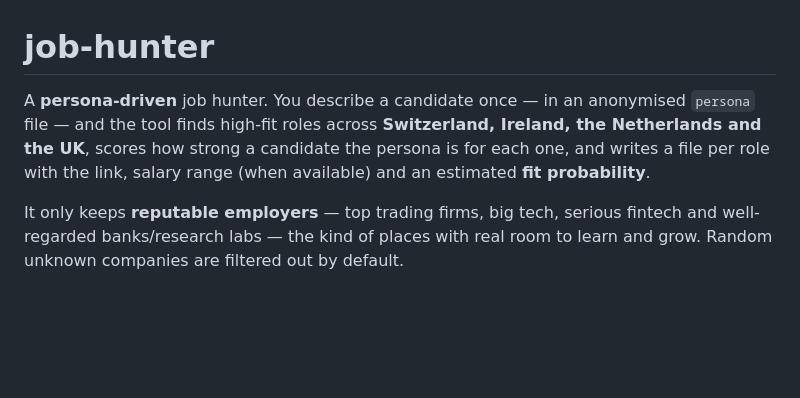
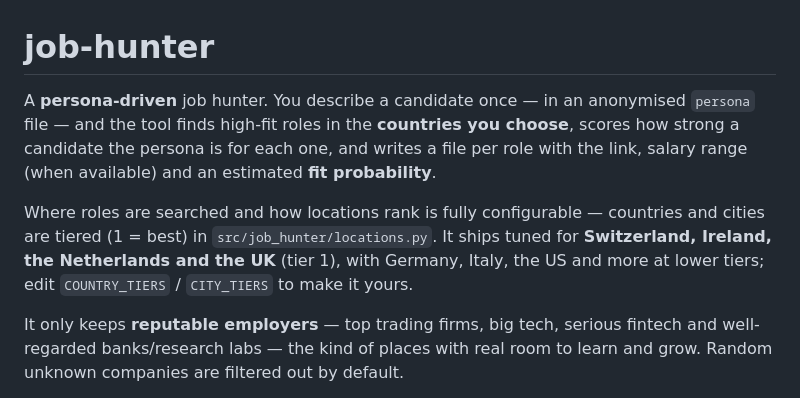
Before and after one commit to prenassipaolo/job-hunter, a Markdown page: README.md, the part around one of its changes. GitHub-like rendering; blank space fills up the shorter version.

```diff
--- a/README.md
+++ b/README.md
@@ -1,10 +1,14 @@
 # job-hunter
 
 A **persona-driven** job hunter. You describe a candidate once — in an anonymised
-`persona` file — and the tool finds high-fit roles across **Switzerland, Ireland, the
-Netherlands and the UK**, scores how strong a candidate the persona is for each one, and
-writes a file per role with the link, salary range (when available) and an estimated
-**fit probability**.
+`persona` file — and the tool finds high-fit roles in the **countries you choose**,
+scores how strong a candidate the persona is for each one, and writes a file per role
+with the link, salary range (when available) and an estimated **fit probability**.
+
+Where roles are searched and how locations rank is fully configurable — countries and
+cities are tiered (1 = best) in `src/job_hunter/locations.py`. It ships tuned for
+**Switzerland, Ireland, the Netherlands and the UK** (tier 1), with Germany, Italy, the
+US and more at lower tiers; edit `COUNTRY_TIERS` / `CITY_TIERS` to make it yours.
 
 It only keeps **reputable employers** — top trading firms, big tech, serious fintech
 and well-regarded banks/research labs — the kind of places with real room to learn and
```
Also changed, not shown: other parts of README.md (+30 -20 lines), docs/GUIDE.md (+1 -1 lines).
